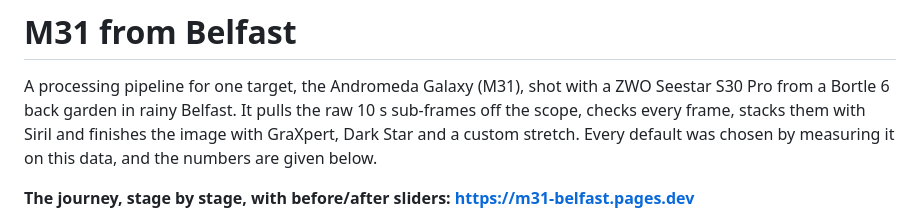
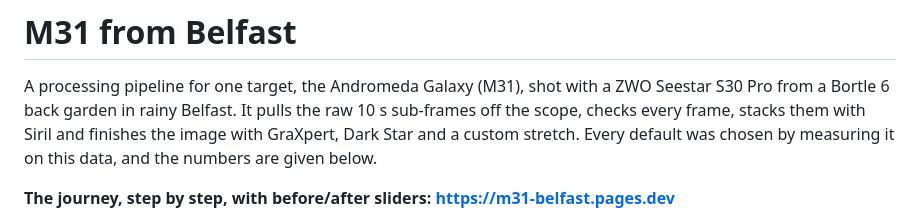
Before and after one commit to acmck/m31-belfast, a Markdown page: README.md, the part around one of its changes. GitHub-like rendering.

```diff
--- a/README.md
+++ b/README.md
@@ -5,5 +5,5 @@ a Bortle 6 back garden in rainy Belfast. It pulls the raw 10 s sub-frames off th
 frame, stacks them with Siril and finishes the image with GraXpert, Dark Star and a custom stretch. Every
 default was chosen by measuring it on this data, and the numbers are given below.
 
-**The journey, stage by stage, with before/after sliders: <https://m31-belfast.pages.dev>**
+**The journey, step by step, with before/after sliders: <https://m31-belfast.pages.dev>**
 
```
Also changed, not shown: other parts of README.md (+1 -1 lines).
